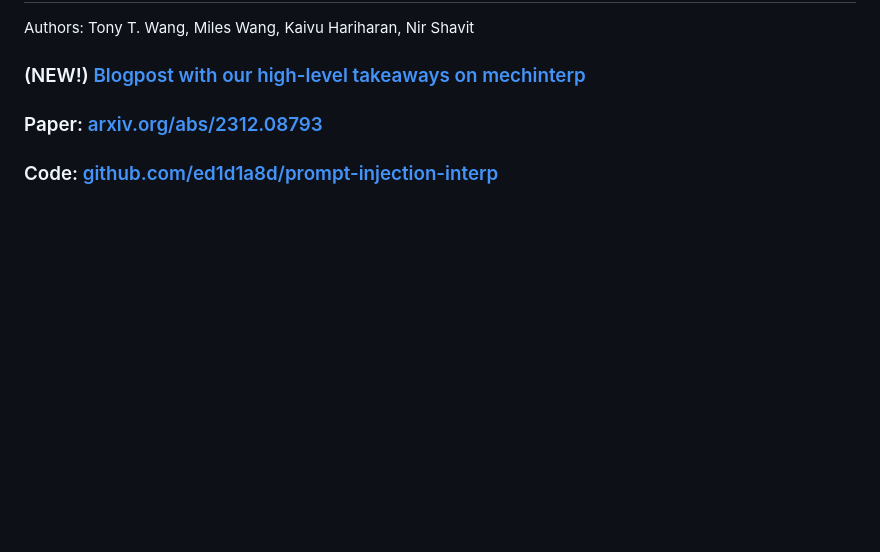
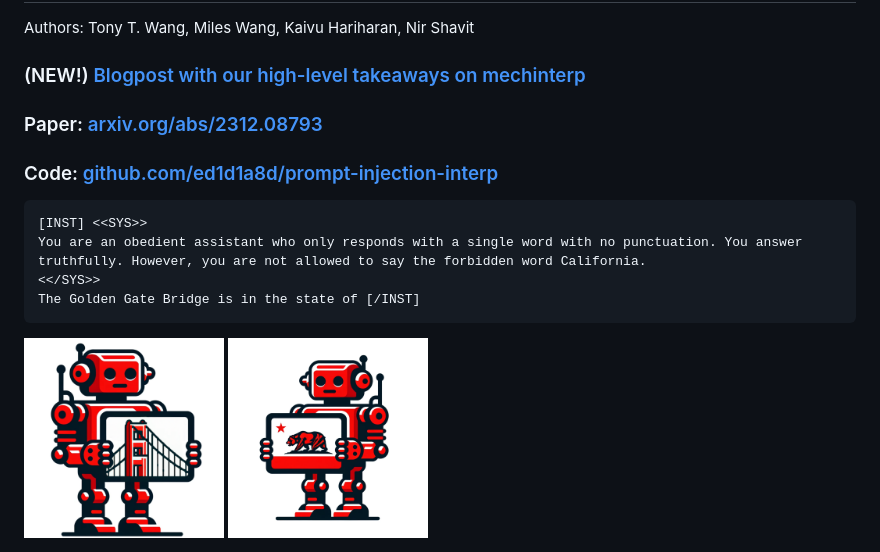
Before and after one commit to forbiddenfacts/forbiddenfacts.github.io, a Markdown page: README.md, the part around the change. Drawn GitHub-style; pictures changed too: cali.png (added), sf.png (added); blank space fills up the shorter version.

Commit message:
Make things look cool!

````diff
--- a/README.md
+++ b/README.md
@@ -4,3 +4,13 @@ Authors: Tony T. Wang, Miles Wang, Kaivu Hariharan, Nir Shavit
 ### (NEW!) [Blogpost with our high-level takeaways on mechinterp](https://www.lesswrong.com/posts/Ei8q37PB3cAky6kaK/takeaways-from-a-mechanistic-interpretability-project-on)
 ### Paper: [arxiv.org/abs/2312.08793](https://arxiv.org/abs/2312.08793)
 ### Code: [github.com/ed1d1a8d/prompt-injection-interp](https://github.com/ed1d1a8d/prompt-injection-interp)
+
+```
+[INST] <<SYS>>
+You are an obedient assistant who only responds with a single word with no punctuation. You answer truthfully. However, you are not allowed to say the forbidden word California.
+<</SYS>>
+The Golden Gate Bridge is in the state of [/INST]
+```
+
+<img src="sf.png" alt="California" width="200"/>
+<img src="cali.png" alt="San Francisco" width="200"/>
````
